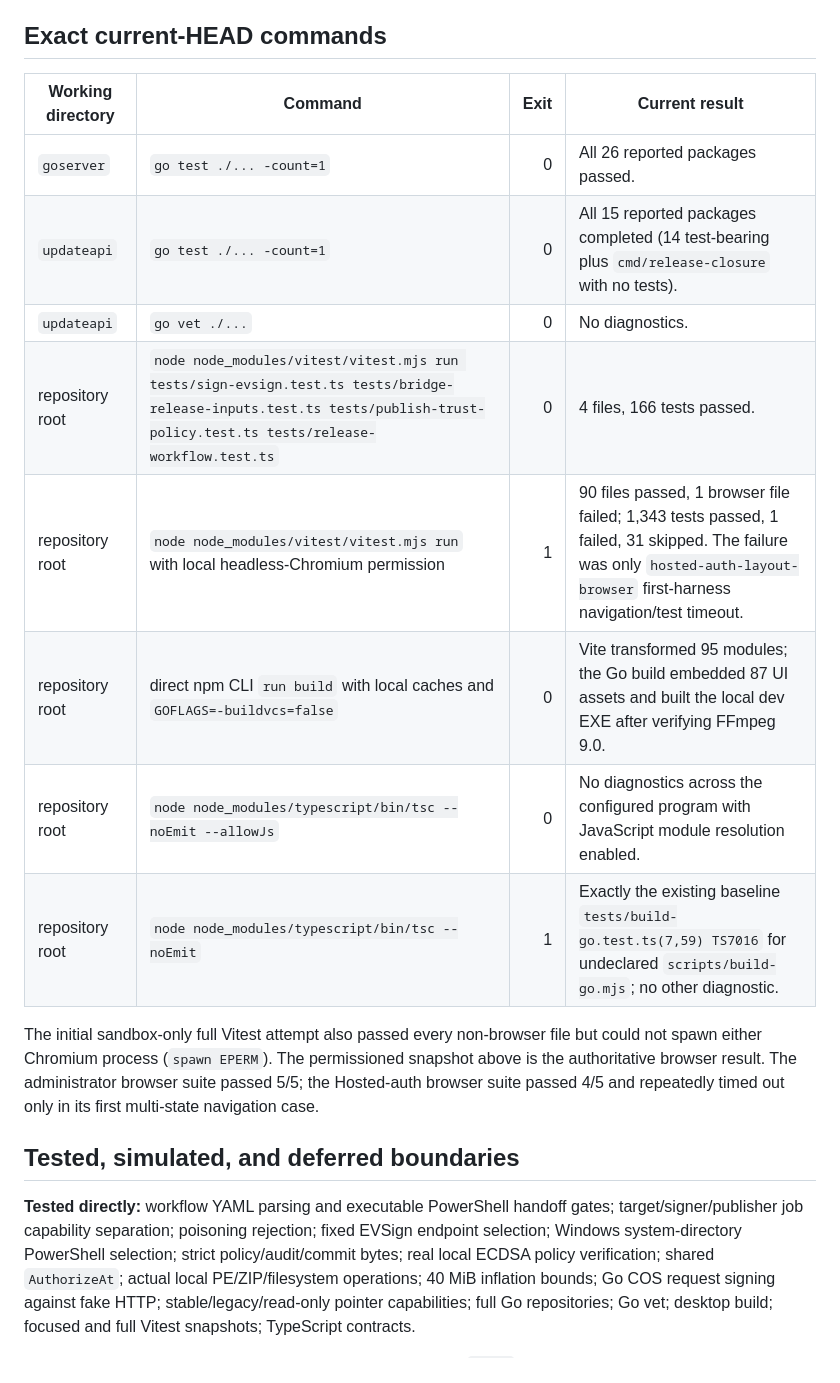
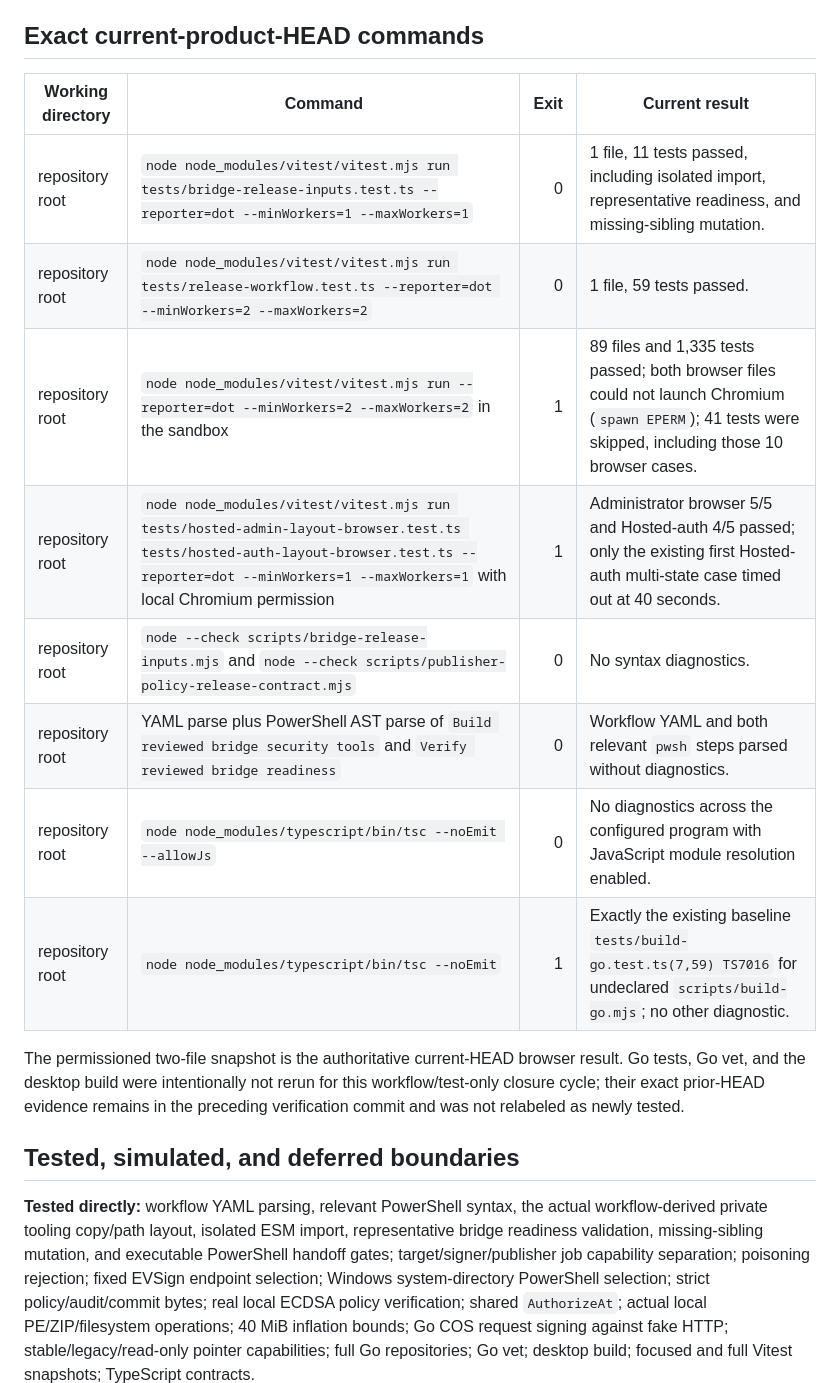
Before and after one commit to brainfk123/bilibili-live-gift-panel, a Markdown page: docs/verification/signer-trust-rotation.md, the part around one of its changes. GitHub-like rendering.

```diff
--- a/docs/verification/signer-trust-rotation.md
+++ b/docs/verification/signer-trust-rotation.md
@@ -89,29 +105,31 @@ production signing or root-rotation claim is made.
   add only separately approved public SPKI/candidate/attestation/evidence paths
   and cannot change product behavior.
 
-## Exact current-HEAD commands
+## Exact current-product-HEAD commands
 
 | Working directory | Command | Exit | Current result |
 | --- | --- | ---: | --- |
-| `goserver` | `go test ./... -count=1` | 0 | All 26 reported packages passed. |
-| `updateapi` | `go test ./... -count=1` | 0 | All 15 reported packages completed (14 test-bearing plus `cmd/release-closure` with no tests). |
-| `updateapi` | `go vet ./...` | 0 | No diagnostics. |
-| repository root | `node node_modules/vitest/vitest.mjs run tests/sign-evsign.test.ts tests/bridge-release-inputs.test.ts tests/publish-trust-policy.test.ts tests/release-workflow.test.ts` | 0 | 4 files, 166 tests passed. |
-| repository root | `node node_modules/vitest/vitest.mjs run` with local headless-Chromium permission | 1 | 90 files passed, 1 browser file failed; 1,343 tests passed, 1 failed, 31 skipped. The failure was only `hosted-auth-layout-browser` first-harness navigation/test timeout. |
-| repository root | direct npm CLI `run build` with local caches and `GOFLAGS=-buildvcs=false` | 0 | Vite transformed 95 modules; the Go build embedded 87 UI assets and built the local dev EXE after verifying FFmpeg 9.0. |
+| repository root | `node node_modules/vitest/vitest.mjs run tests/bridge-release-inputs.test.ts --reporter=dot --minWorkers=1 --maxWorkers=1` | 0 | 1 file, 11 tests passed, including isolated import, representative readiness, and missing-sibling mutation. |
+| repository root | `node node_modules/vitest/vitest.mjs run tests/release-workflow.test.ts --reporter=dot --minWorkers=2 --maxWorkers=2` | 0 | 1 file, 59 tests passed. |
+| repository root | `node node_modules/vitest/vitest.mjs run --reporter=dot --minWorkers=2 --maxWorkers=2` in the sandbox | 1 | 89 files and 1,335 tests passed; both browser files could not launch Chromium (`spawn EPERM`); 41 tests were skipped, including those 10 browser cases. |
+| repository root | `node node_modules/vitest/vitest.mjs run tests/hosted-admin-layout-browser.test.ts tests/hosted-auth-layout-browser.test.ts --reporter=dot --minWorkers=1 --maxWorkers=1` with local Chromium permission | 1 | Administrator browser 5/5 and Hosted-auth 4/5 passed; only the existing first Hosted-auth multi-state case timed out at 40 seconds. |
+| repository root | `node --check scripts/bridge-release-inputs.mjs` and `node --check scripts/publisher-policy-release-contract.mjs` | 0 | No syntax diagnostics. |
+| repository root | YAML parse plus PowerShell AST parse of `Build reviewed bridge security tools` and `Verify reviewed bridge readiness` | 0 | Workflow YAML and both relevant `pwsh` steps parsed without diagnostics. |
 | repository root | `node node_modules/typescript/bin/tsc --noEmit --allowJs` | 0 | No diagnostics across the configured program with JavaScript module resolution enabled. |
 | repository root | `node node_modules/typescript/bin/tsc --noEmit` | 1 | Exactly the existing baseline `tests/build-go.test.ts(7,59) TS7016` for undeclared `scripts/build-go.mjs`; no other diagnostic. |
 
-The initial sandbox-only full Vitest attempt also passed every non-browser file
-but could not spawn either Chromium process (`spawn EPERM`). The permissioned
-snapshot above is the authoritative browser result. The administrator browser
-suite passed 5/5; the Hosted-auth browser suite passed 4/5 and repeatedly timed
-out only in its first multi-state navigation case.
+The permissioned two-file snapshot is the authoritative current-HEAD browser
+result. Go tests, Go vet, and the desktop build were intentionally not rerun for
+this workflow/test-only closure cycle; their exact prior-HEAD evidence remains
+in the preceding verification commit and was not relabeled as newly tested.
 
 ## Tested, simulated, and deferred boundaries
 
-**Tested directly:** workflow YAML parsing and executable PowerShell handoff
-gates; target/signer/publisher job capability separation; poisoning rejection;
+**Tested directly:** workflow YAML parsing, relevant PowerShell syntax, the
+actual workflow-derived private tooling copy/path layout, isolated ESM import,
+representative bridge readiness validation, missing-sibling mutation, and
+executable PowerShell handoff gates; target/signer/publisher job capability
+separation; poisoning rejection;
 fixed EVSign endpoint selection; Windows system-directory PowerShell selection;
 strict policy/audit/commit bytes; real local ECDSA policy verification; shared
 `AuthorizeAt`; actual local PE/ZIP/filesystem operations; 40 MiB inflation
```
Also changed, not shown: other parts of docs/verification/signer-trust-rotation.md (+31 -15 lines).
